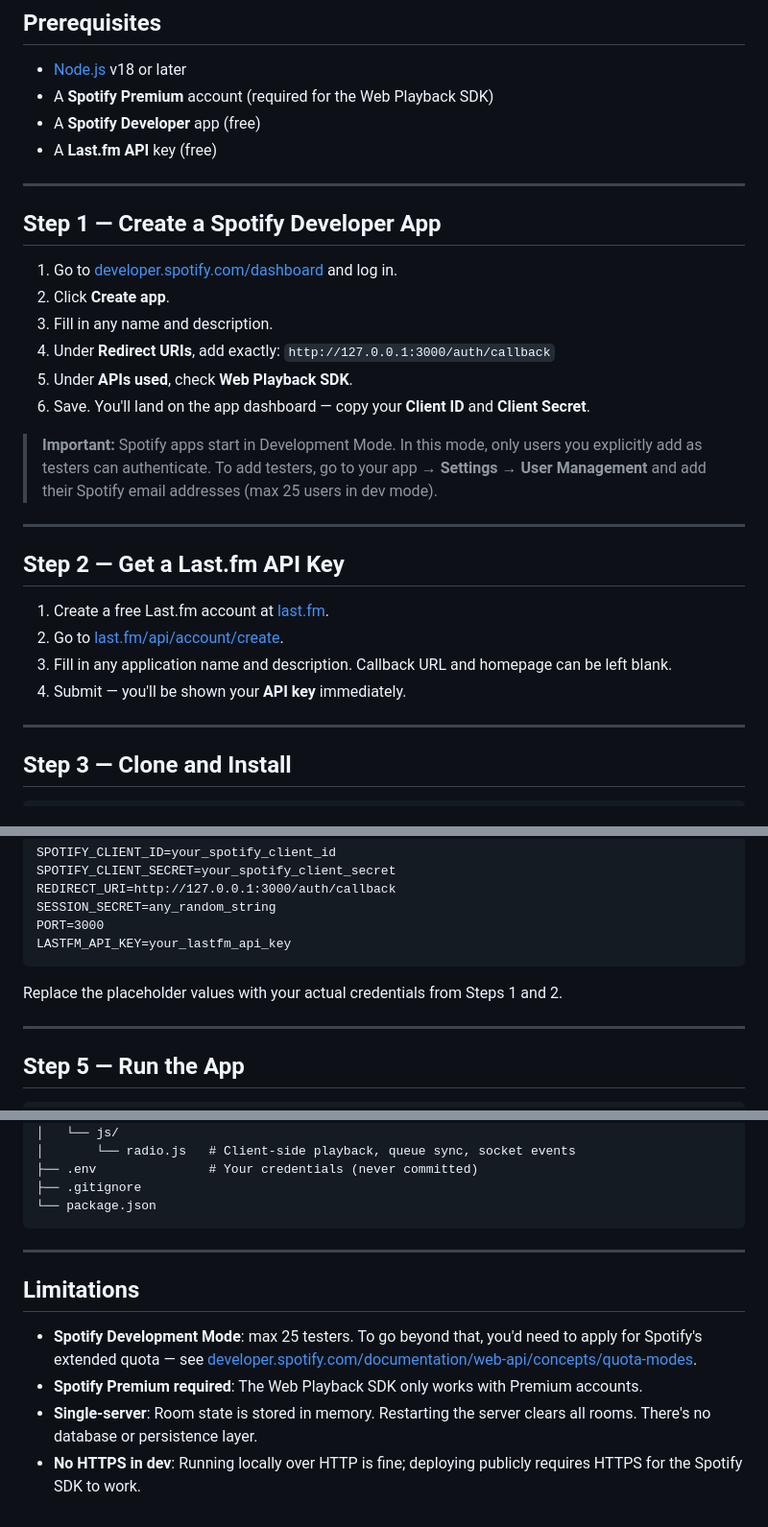
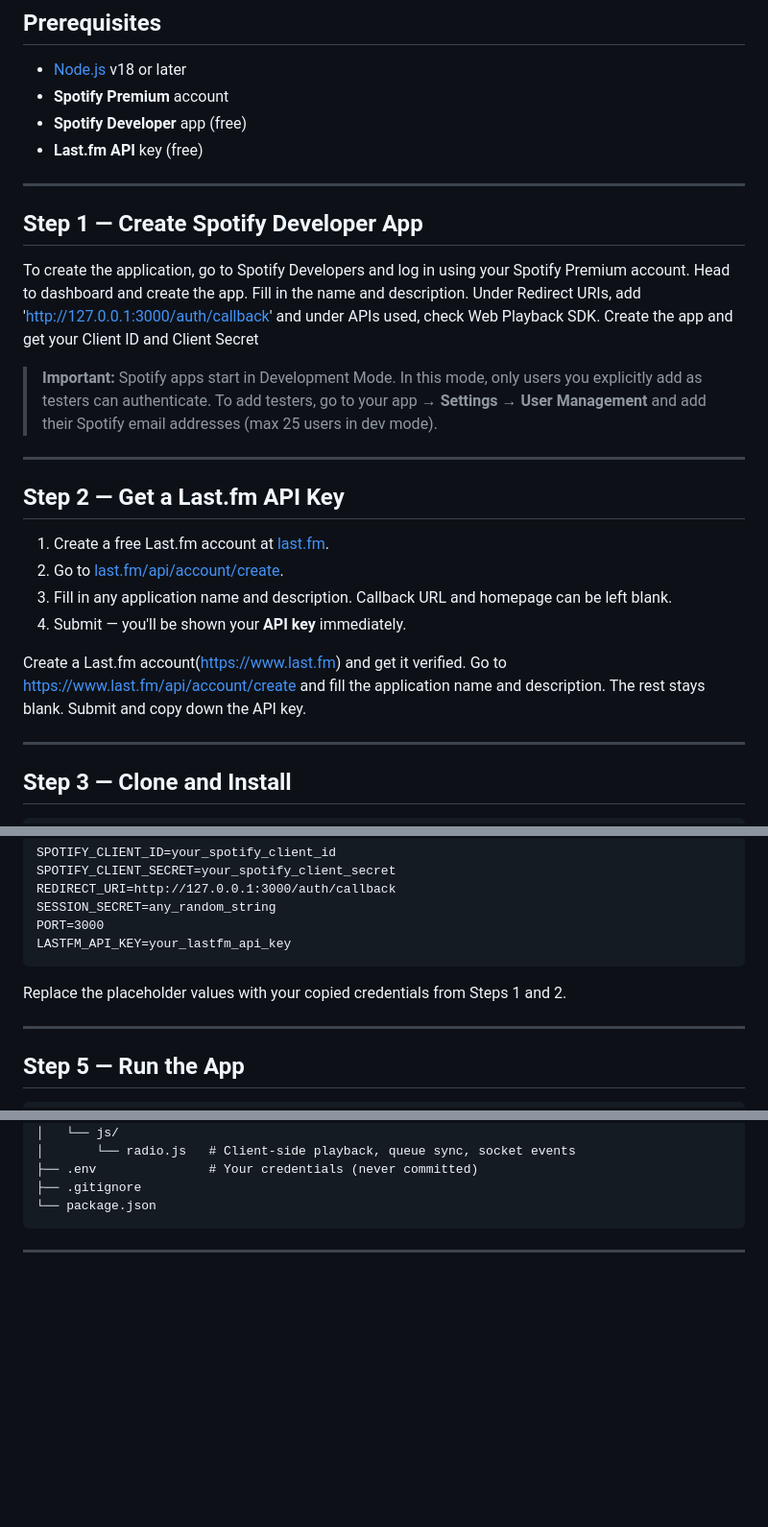
Before and after one commit to TortuousPark726/Radio1, a Markdown page: README.md, 3 parts joined by grey strips. Shown at 96% size. Drawn GitHub-style; blank space fills up the shorter version.

````diff
--- a/README.md
+++ b/README.md
@@ -18,20 +19,15 @@ A collaborative Spotify radio web app. Create a room, share a code, and everyone
 ## Prerequisites
 
 - [Node.js](https://nodejs.org/) v18 or later
-- A **Spotify Premium** account (required for the Web Playback SDK)
-- A **Spotify Developer** app (free)
-- A **Last.fm API** key (free)
+- **Spotify Premium** account
+- **Spotify Developer** app (free)
+- **Last.fm API** key (free)
 
 ---
 
-## Step 1 — Create a Spotify Developer App
+## Step 1 — Create Spotify Developer App
 
-1. Go to [developer.spotify.com/dashboard](https://developer.spotify.com/dashboard) and log in.
-2. Click **Create app**.
-3. Fill in any name and description.
-4. Under **Redirect URIs**, add exactly: `http://127.0.0.1:3000/auth/callback`
-5. Under **APIs used**, check **Web Playback SDK**.
-6. Save. You'll land on the app dashboard — copy your **Client ID** and **Client Secret**.
+To create the application, go to Spotify Developers and log in using your Spotify Premium account. Head to dashboard and create the app. Fill in the name and description. Under Redirect URIs, add 'http://127.0.0.1:3000/auth/callback' and under APIs used, check Web Playback SDK. Create the app and get your Client ID and Client Secret
 
 > **Important:** Spotify apps start in Development Mode. In this mode, only users you explicitly add as testers can authenticate. To add testers, go to your app → **Settings** → **User Management** and add their Spotify email addresses (max 25 users in dev mode).
 
@@ -43,6 +39,8 @@ A collaborative Spotify radio web app. Create a room, share a code, and everyone
 2. Go to [last.fm/api/account/create](https://www.last.fm/api/account/create).
 3. Fill in any application name and description. Callback URL and homepage can be left blank.
 4. Submit — you'll be shown your **API key** immediately.
+
+Create a Last.fm account(https://www.last.fm) and get it verified. Go to https://www.last.fm/api/account/create and fill the application name and description. The rest stays blank. Submit and copy down the API key.
 
 ---
 
@@ -69,7 +67,7 @@ PORT=3000
 LASTFM_API_KEY=your_lastfm_api_key
 ```
 
-Replace the placeholder values with your actual credentials from Steps 1 and 2.
+Replace the placeholder values with your copied credentials from Steps 1 and 2.
 
 ---
 
@@ -124,10 +122,3 @@ Radio1/
 ```
 
 ---
-
-## Limitations
-
-- **Spotify Development Mode**: max 25 testers. To go beyond that, you'd need to apply for Spotify's extended quota — see [developer.spotify.com/documentation/web-api/concepts/quota-modes](https://developer.spotify.com/documentation/web-api/concepts/quota-modes).
-- **Spotify Premium required**: The Web Playback SDK only works with Premium accounts.
-- **Single-server**: Room state is stored in memory. Restarting the server clears all rooms. There's no database or persistence layer.
-- **No HTTPS in dev**: Running locally over HTTP is fine; deploying publicly requires HTTPS for the Spotify SDK to work.
````
Also changed, not shown: other parts of README.md (+1 -0 lines).
